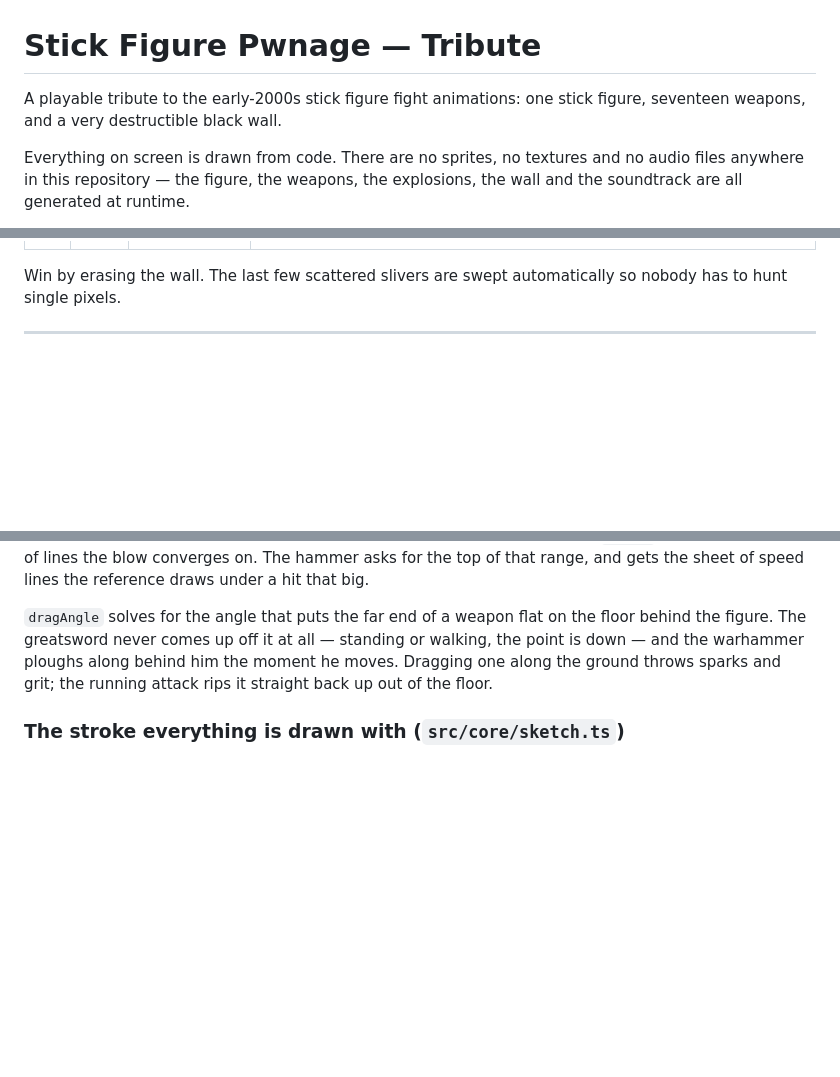
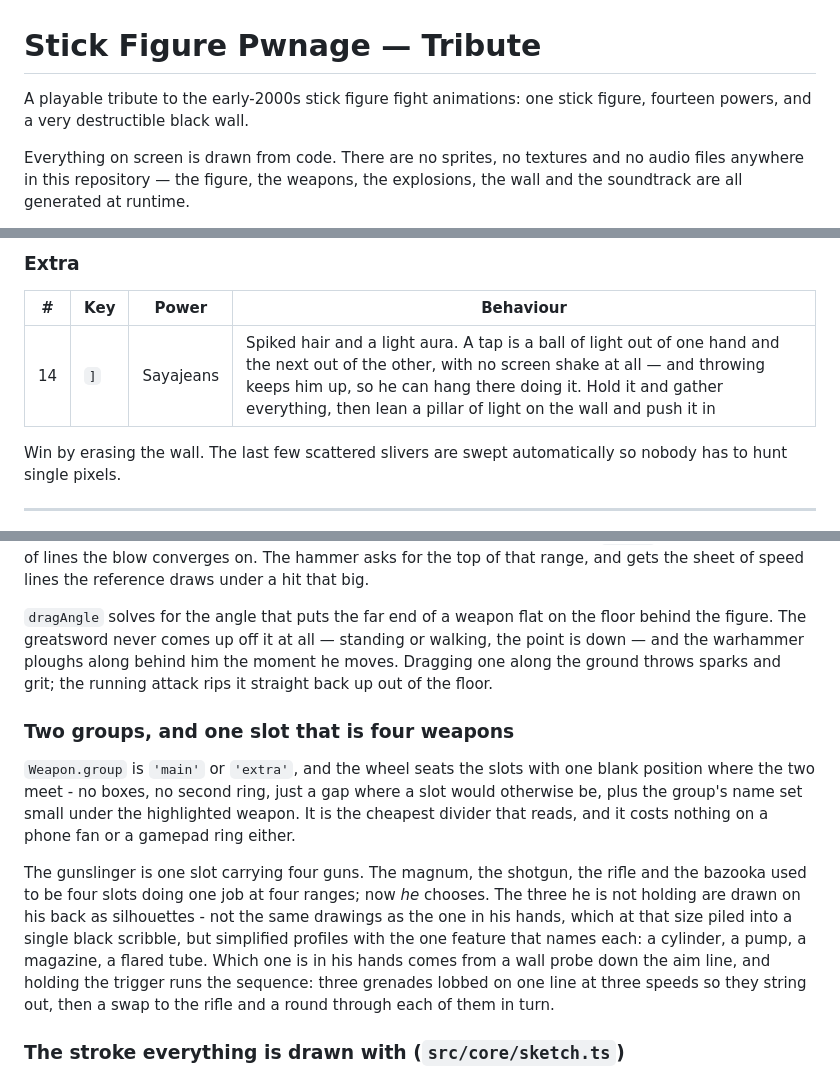
Before and after one commit to satoLG/stick_figure_pwnage_tribute, a Markdown page: README.md, 3 parts joined by grey strips. GitHub-like rendering; blank space fills up the shorter version.

```diff
--- a/README.md
+++ b/README.md
@@ -1,7 +1,7 @@
 # Stick Figure Pwnage — Tribute
 
 A playable tribute to the early-2000s stick figure fight animations: one stick
-figure, seventeen weapons, and a very destructible black wall.
+figure, fourteen powers, and a very destructible black wall.
 
 Everything on screen is drawn from code. There are no sprites, no textures and
 no audio files anywhere in this repository — the figure, the weapons, the
@@ -213,3 +217,8 @@ assets are cached on first use.
+### Extra
+
+| # | Key | Power | Behaviour |
+| --- | --- | --- | --- |
+| 14 | `]` | Sayajeans | Spiked hair and a light aura. A tap is a ball of light out of one hand and the next out of the other, with no screen shake at all — and throwing keeps him up, so he can hang there doing it. Hold it and gather everything, then lean a pillar of light on the wall and push it in |
 
 Win by erasing the wall. The last few scattered slivers are swept
 automatically so nobody has to hunt single pixels.
@@ -420,6 +429,24 @@ or walking, the point is down — and the warhammer ploughs along behind him the
 moment he moves. Dragging one along the ground throws sparks and grit; the
 running attack rips it straight back up out of the floor.
 
+### Two groups, and one slot that is four weapons
+
+`Weapon.group` is `'main'` or `'extra'`, and the wheel seats the slots with one
+blank position where the two meet - no boxes, no second ring, just a gap where
+a slot would otherwise be, plus the group's name set small under the highlighted
+weapon. It is the cheapest divider that reads, and it costs nothing on a phone
+fan or a gamepad ring either.
+
+The gunslinger is one slot carrying four guns. The magnum, the shotgun, the
+rifle and the bazooka used to be four slots doing one job at four ranges; now
+*he* chooses. The three he is not holding are drawn on his back as silhouettes -
+not the same drawings as the one in his hands, which at that size piled into a
+single black scribble, but simplified profiles with the one feature that names
+each: a cylinder, a pump, a magazine, a flared tube. Which one is in his hands
+comes from a wall probe down the aim line, and holding the trigger runs the
+sequence: three grenades lobbed on one line at three speeds so they string out,
+then a swap to the rifle and a round through each of them in turn.
+
 ### The stroke everything is drawn with (`src/core/sketch.ts`)
 
 Nothing in the reference film is a solid black blob. Every effect in it — a
```
Also changed, not shown: other parts of README.md (+24 -20 lines).
